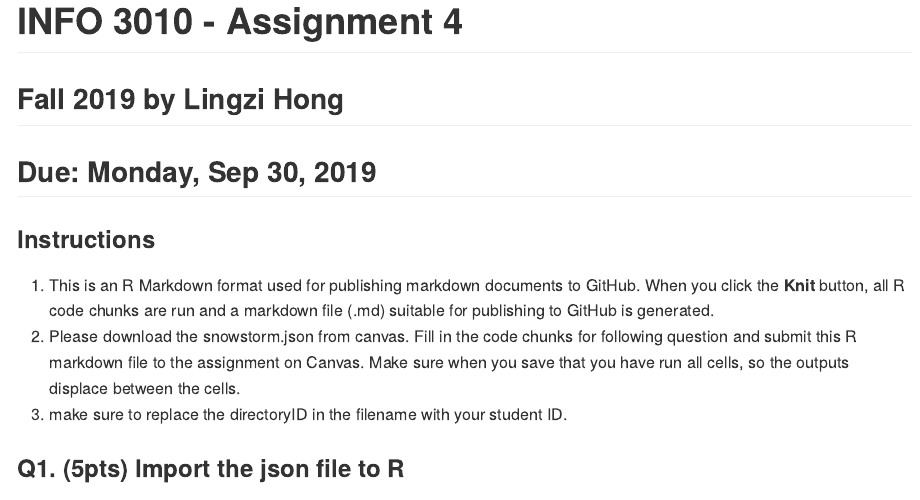
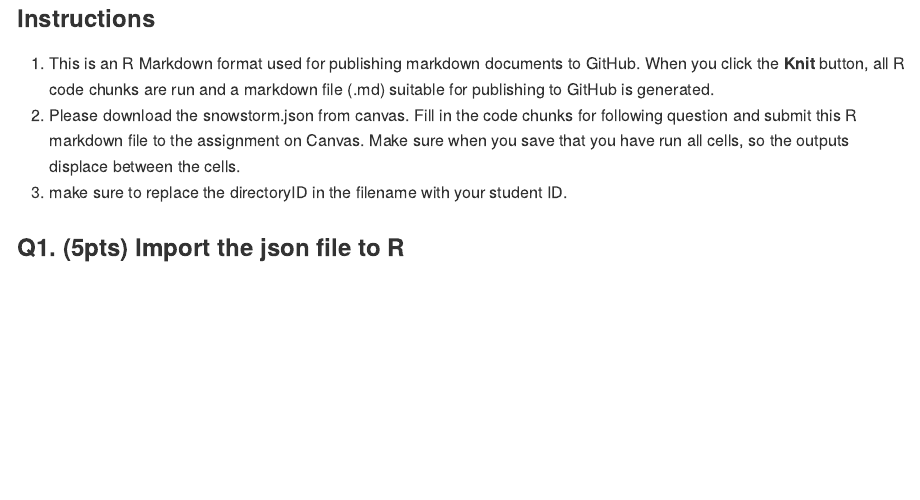
Before and after one commit to rahulsagiTX/Projects, an R Markdown document (RAssignment2.Rmd): the page in a window 1100 px wide, from its top. Rendered offline with R 4.5, knitr and Pandoc, with nearby package versions; some code elsewhere in the file could not run offline.

Commit message:
Update and rename Assignment4.Rmd to RAssignment2.Rmd

````diff
--- a/Assignment4.Rmd
+++ b/RAssignment2.Rmd
@@ -1,5 +1,4 @@
 ---
-title: "INFO 3010 - Assignment 4"
 output: github_document
 ---
 
@@ -7,8 +6,6 @@ output: github_document
 knitr::opts_chunk$set(echo = TRUE)
 ```
 
-## Fall 2019 by Lingzi Hong
-## Due: Monday, Sep 30, 2019
 ### Instructions
 1. This is an R Markdown format used for publishing markdown documents to GitHub. When you click the **Knit** button, all R code chunks are run and a markdown file (.md) suitable for publishing to GitHub is generated.
 2. Please download the snowstorm.json from canvas. Fill in the code chunks for following question and submit this R markdown file to the assignment on Canvas. Make sure when you save that you have run all cells, so the outputs displace between the cells.
````
